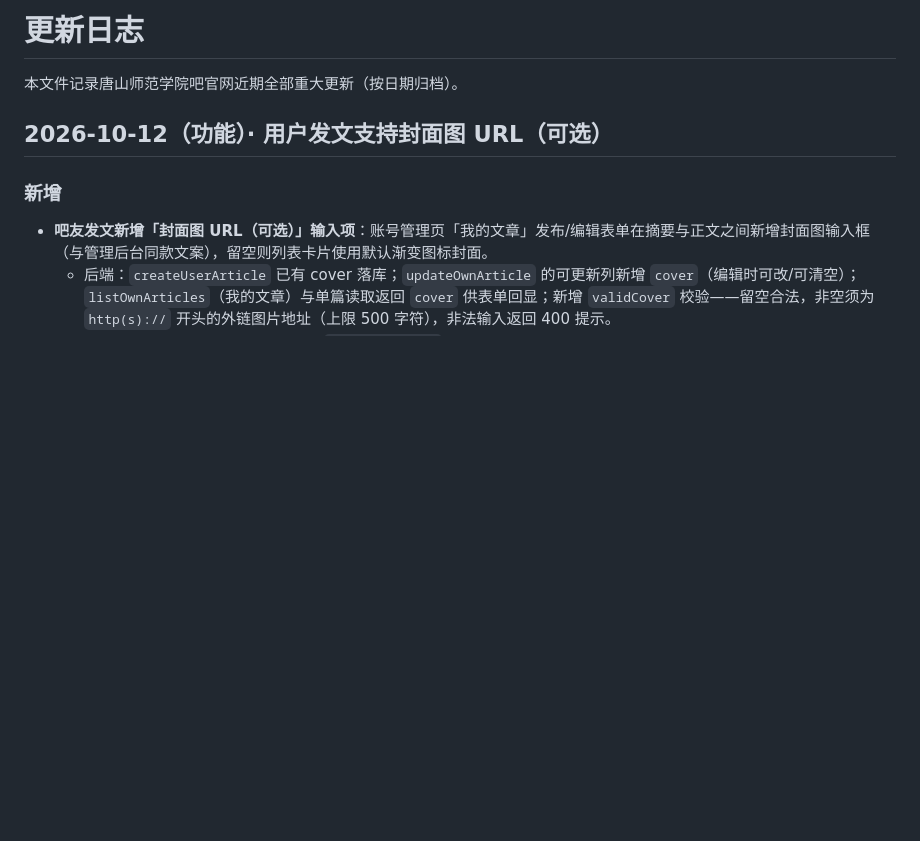
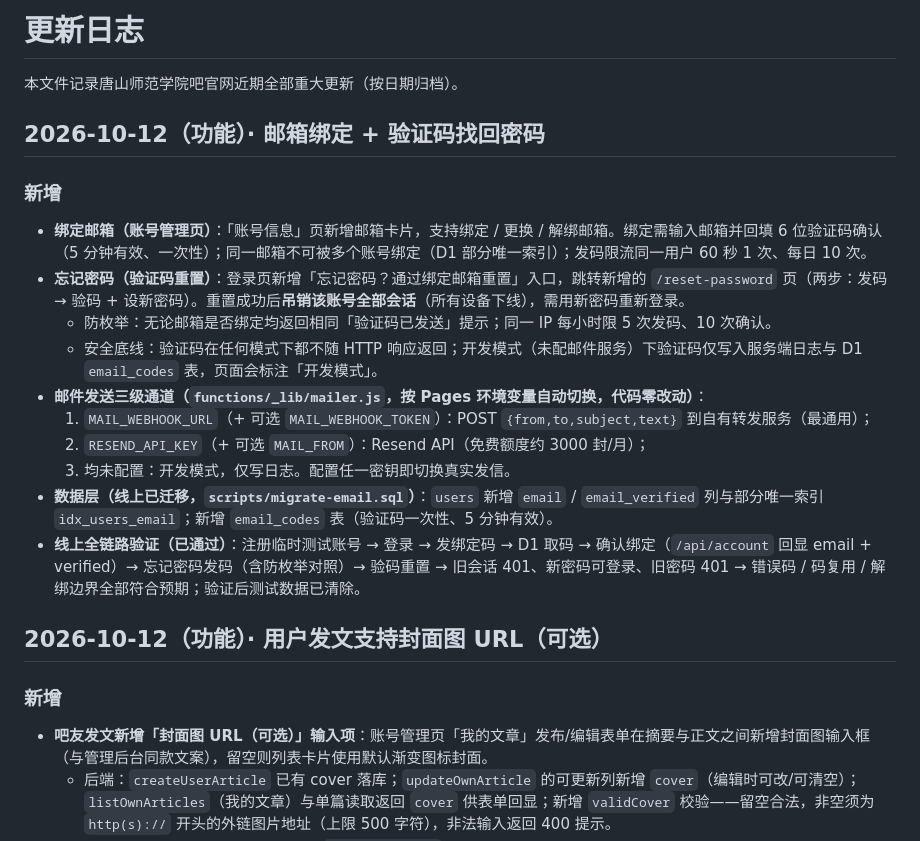
Before and after one commit to Chanmingfei/tstc-ba-website, a Markdown page: CHANGELOG.md, the part around the change. GitHub-like rendering; blank space fills up the shorter version.

Commit message:
CHANGELOG：补记邮箱绑定 + 验证码找回密码功能

```diff
--- a/CHANGELOG.md
+++ b/CHANGELOG.md
@@ -1,6 +1,20 @@
 # 更新日志
 
 本文件记录唐山师范学院吧官网近期全部重大更新（按日期归档）。
+
+## 2026-10-12（功能）· 邮箱绑定 + 验证码找回密码
+
+### 新增
+- **绑定邮箱（账号管理页）**：「账号信息」页新增邮箱卡片，支持绑定 / 更换 / 解绑邮箱。绑定需输入邮箱并回填 6 位验证码确认（5 分钟有效、一次性）；同一邮箱不可被多个账号绑定（D1 部分唯一索引）；发码限流同一用户 60 秒 1 次、每日 10 次。
+- **忘记密码（验证码重置）**：登录页新增「忘记密码？通过绑定邮箱重置」入口，跳转新增的 `/reset-password` 页（两步：发码 → 验码 + 设新密码）。重置成功后**吊销该账号全部会话**（所有设备下线），需用新密码重新登录。
+  - 防枚举：无论邮箱是否绑定均返回相同「验证码已发送」提示；同一 IP 每小时限 5 次发码、10 次确认。
+  - 安全底线：验证码在任何模式下都不随 HTTP 响应返回；开发模式（未配邮件服务）下验证码仅写入服务端日志与 D1 `email_codes` 表，页面会标注「开发模式」。
+- **邮件发送三级通道（`functions/_lib/mailer.js`，按 Pages 环境变量自动切换，代码零改动）**：
+  1. `MAIL_WEBHOOK_URL`（+ 可选 `MAIL_WEBHOOK_TOKEN`）：POST `{from,to,subject,text}` 到自有转发服务（最通用）；
+  2. `RESEND_API_KEY`（+ 可选 `MAIL_FROM`）：Resend API（免费额度约 3000 封/月）；
+  3. 均未配置：开发模式，仅写日志。配置任一密钥即切换真实发信。
+- **数据层（线上已迁移，`scripts/migrate-email.sql`）**：`users` 新增 `email` / `email_verified` 列与部分唯一索引 `idx_users_email`；新增 `email_codes` 表（验证码一次性、5 分钟有效）。
+- **线上全链路验证（已通过）**：注册临时测试账号 → 登录 → 发绑定码 → D1 取码 → 确认绑定（`/api/account` 回显 email + verified）→ 忘记密码发码（含防枚举对照）→ 验码重置 → 旧会话 401、新密码可登录、旧密码 401 → 错误码 / 码复用 / 解绑边界全部符合预期；验证后测试数据已清除。
 
 ## 2026-10-12（功能）· 用户发文支持封面图 URL（可选）
 
```
